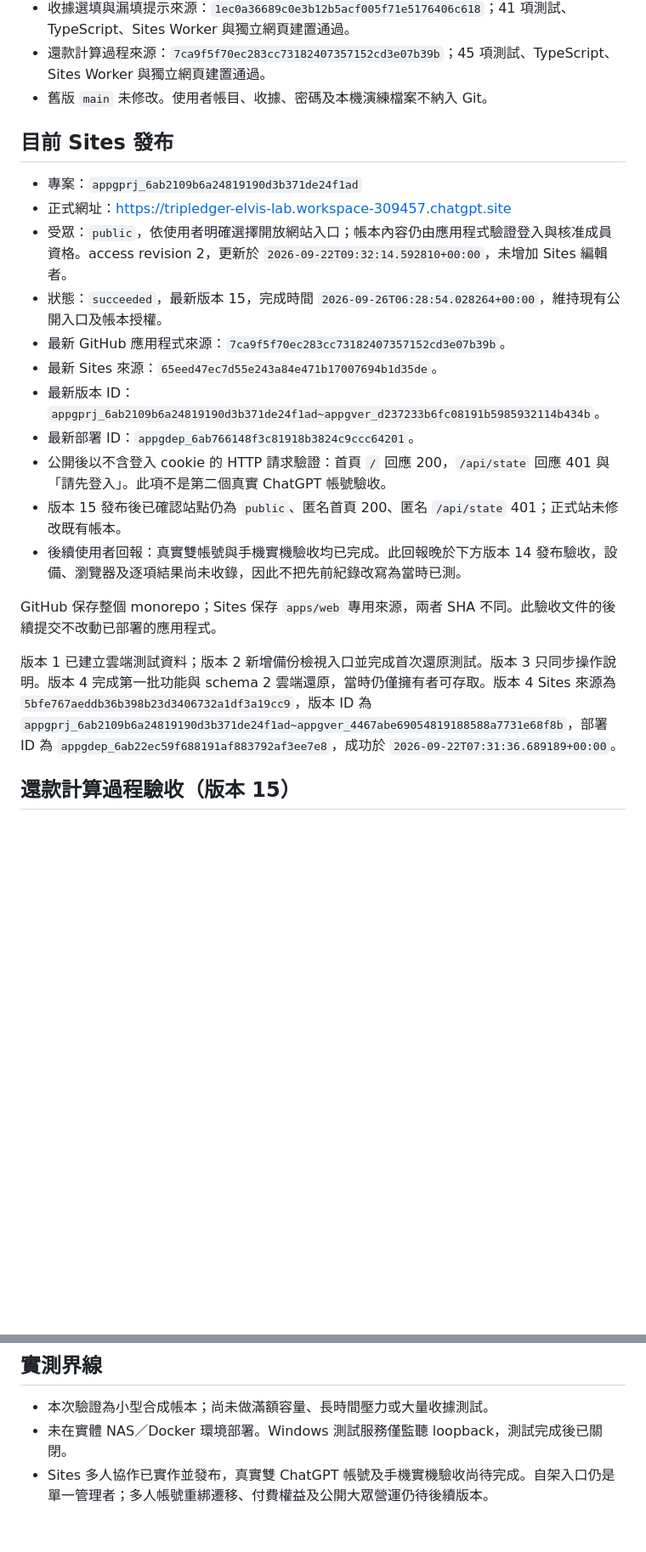
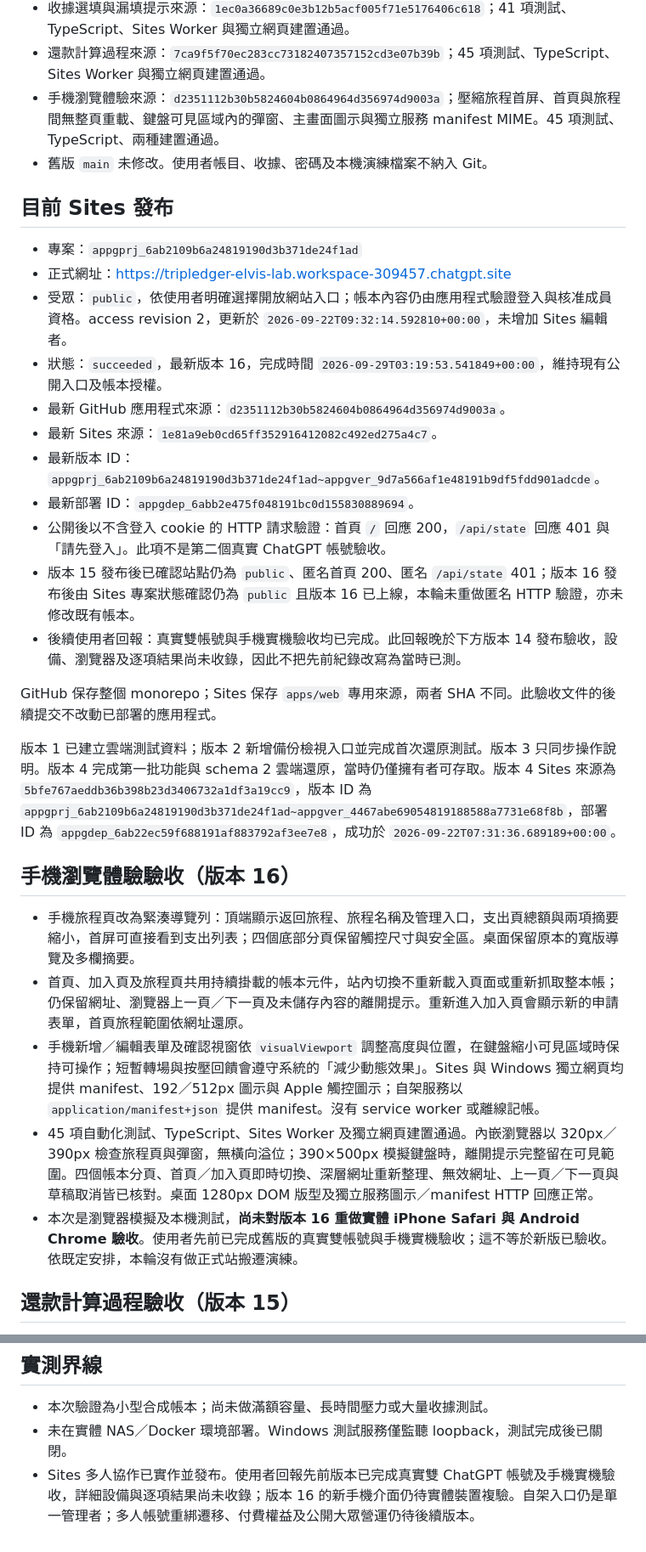
Before and after one commit to leading-elvis/tripledger, a Markdown page: docs/DEPLOYMENT_VALIDATION.md, 2 parts joined by grey strips. Shown at 85% size. Rendered like a GitHub page; blank space fills up the shorter version.

Commit message:
Document mobile browser deployment validation

```diff
--- a/docs/DEPLOYMENT_VALIDATION.md
+++ b/docs/DEPLOYMENT_VALIDATION.md
@@ -18,6 +18,7 @@
 - 平均加個人項目分攤來源：`9e525831416a8011ce1505a0fb5316038e0a5adc`；41 項測試、TypeScript、兩種建置與 schema 7 Windows 本機還原通過。
 - 收據選填與漏填提示來源：`1ec0a36689c0e3b12b5acf005f71e5176406c618`；41 項測試、TypeScript、Sites Worker 與獨立網頁建置通過。
 - 還款計算過程來源：`7ca9f5f70ec283cc73182407357152cd3e07b39b`；45 項測試、TypeScript、Sites Worker 與獨立網頁建置通過。
+- 手機瀏覽體驗來源：`d2351112b30b5824604b0864964d356974d9003a`；壓縮旅程首屏、首頁與旅程間無整頁重載、鍵盤可見區域內的彈窗、主畫面圖示與獨立服務 manifest MIME。45 項測試、TypeScript、兩種建置通過。
 - 舊版 `main` 未修改。使用者帳目、收據、密碼及本機演練檔案不納入 Git。
 
 ## 目前 Sites 發布
@@ -25,18 +26,26 @@
 - 專案：`appgprj_6ab2109b6a24819190d3b371de24f1ad`
 - 正式網址：https://tripledger-elvis-lab.workspace-309457.chatgpt.site
 - 受眾：`public`，依使用者明確選擇開放網站入口；帳本內容仍由應用程式驗證登入與核准成員資格。access revision 2，更新於 `2026-09-22T09:32:14.592810+00:00`，未增加 Sites 編輯者。
-- 狀態：`succeeded`，最新版本 15，完成時間 `2026-09-26T06:28:54.028264+00:00`，維持現有公開入口及帳本授權。
-- 最新 GitHub 應用程式來源：`7ca9f5f70ec283cc73182407357152cd3e07b39b`。
-- 最新 Sites 來源：`65eed47ec7d55e243a84e471b17007694b1d35de`。
-- 最新版本 ID：`appgprj_6ab2109b6a24819190d3b371de24f1ad~appgver_d237233b6fc08191b5985932114b434b`。
-- 最新部署 ID：`appgdep_6ab766148f3c81918b3824c9ccc64201`。
+- 狀態：`succeeded`，最新版本 16，完成時間 `2026-09-29T03:19:53.541849+00:00`，維持現有公開入口及帳本授權。
+- 最新 GitHub 應用程式來源：`d2351112b30b5824604b0864964d356974d9003a`。
+- 最新 Sites 來源：`1e81a9eb0cd65ff352916412082c492ed275a4c7`。
+- 最新版本 ID：`appgprj_6ab2109b6a24819190d3b371de24f1ad~appgver_9d7a566af1e48191b9df5fdd901adcde`。
+- 最新部署 ID：`appgdep_6abb2e475f048191bc0d155830889694`。
 - 公開後以不含登入 cookie 的 HTTP 請求驗證：首頁 `/` 回應 200，`/api/state` 回應 401 與「請先登入」。此項不是第二個真實 ChatGPT 帳號驗收。
-- 版本 15 發布後已確認站點仍為 `public`、匿名首頁 200、匿名 `/api/state` 401；正式站未修改既有帳本。
+- 版本 15 發布後已確認站點仍為 `public`、匿名首頁 200、匿名 `/api/state` 401；版本 16 發布後由 Sites 專案狀態確認仍為 `public` 且版本 16 已上線，本輪未重做匿名 HTTP 驗證，亦未修改既有帳本。
 - 後續使用者回報：真實雙帳號與手機實機驗收均已完成。此回報晚於下方版本 14 發布驗收，設備、瀏覽器及逐項結果尚未收錄，因此不把先前紀錄改寫為當時已測。
 
 GitHub 保存整個 monorepo；Sites 保存 `apps/web` 專用來源，兩者 SHA 不同。此驗收文件的後續提交不改動已部署的應用程式。
 
 版本 1 已建立雲端測試資料；版本 2 新增備份檢視入口並完成首次還原測試。版本 3 只同步操作說明。版本 4 完成第一批功能與 schema 2 雲端還原，當時仍僅擁有者可存取。版本 4 Sites 來源為 `5bfe767aeddb36b398b23d3406732a1df3a19cc9`，版本 ID 為 `appgprj_6ab2109b6a24819190d3b371de24f1ad~appgver_4467abe69054819188588a7731e68f8b`，部署 ID 為 `appgdep_6ab22ec59f688191af883792af3ee7e8`，成功於 `2026-09-22T07:31:36.689189+00:00`。
+
+## 手機瀏覽體驗驗收（版本 16）
+
+- 手機旅程頁改為緊湊導覽列：頂端顯示返回旅程、旅程名稱及管理入口，支出頁總額與兩項摘要縮小，首屏可直接看到支出列表；四個底部分頁保留觸控尺寸與安全區。桌面保留原本的寬版導覽及多欄摘要。
+- 首頁、加入頁及旅程頁共用持續掛載的帳本元件，站內切換不重新載入頁面或重新抓取整本帳；仍保留網址、瀏覽器上一頁／下一頁及未儲存內容的離開提示。重新進入加入頁會顯示新的申請表單，首頁旅程範圍依網址還原。
+- 手機新增／編輯表單及確認視窗依 `visualViewport` 調整高度與位置，在鍵盤縮小可見區域時保持可操作；短暫轉場與按壓回饋會遵守系統的「減少動態效果」。Sites 與 Windows 獨立網頁均提供 manifest、192／512px 圖示與 Apple 觸控圖示；自架服務以 `application/manifest+json` 提供 manifest。沒有 service worker 或離線記帳。
+- 45 項自動化測試、TypeScript、Sites Worker 及獨立網頁建置通過。內嵌瀏覽器以 320px／390px 檢查旅程頁與彈窗，無橫向溢位；390×500px 模擬鍵盤時，離開提示完整留在可見範圍。四個帳本分頁、首頁／加入頁即時切換、深層網址重新整理、無效網址、上一頁／下一頁與草稿取消皆已核對。桌面 1280px DOM 版型及獨立服務圖示／manifest HTTP 回應正常。
+- 本次是瀏覽器模擬及本機測試，**尚未對版本 16 重做實體 iPhone Safari 與 Android Chrome 驗收**。使用者先前已完成舊版的真實雙帳號與手機實機驗收；這不等於新版已驗收。依既定安排，本輪沒有做正式站搬遷演練。
 
 ## 還款計算過程驗收（版本 15）
 
@@ -191,4 +200,4 @@ node scripts/verify-web-backup.mjs "D:\path\to\backup.json"
 
 - 本次驗證為小型合成帳本；尚未做滿額容量、長時間壓力或大量收據測試。
 - 未在實體 NAS／Docker 環境部署。Windows 測試服務僅監聽 loopback，測試完成後已關閉。
-- Sites 多人協作已實作並發布，真實雙 ChatGPT 帳號及手機實機驗收尚待完成。自架入口仍是單一管理者；多人帳號重綁遷移、付費權益及公開大眾營運仍待後續版本。
+- Sites 多人協作已實作並發布。使用者回報先前版本已完成真實雙 ChatGPT 帳號及手機實機驗收，詳細設備與逐項結果尚未收錄；版本 16 的新手機介面仍待實體裝置複驗。自架入口仍是單一管理者；多人帳號重綁遷移、付費權益及公開大眾營運仍待後續版本。
```
